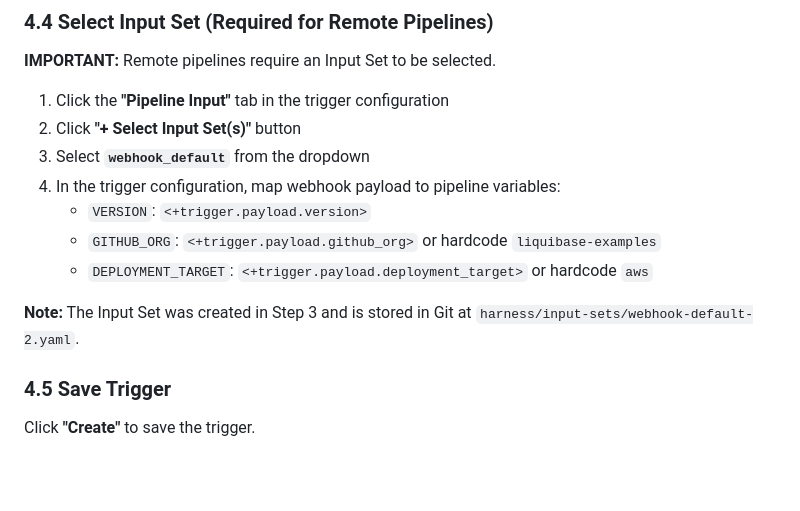
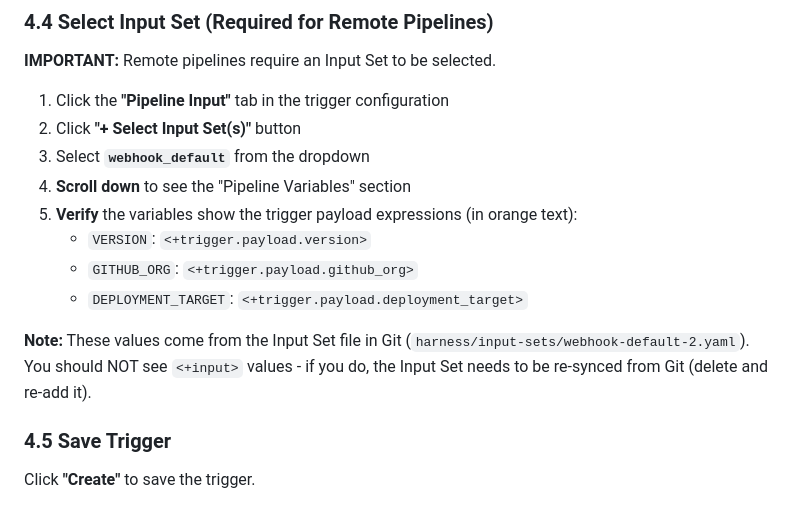
Before and after one commit to liquibase-examples/gha-cd-bagelstore-demo, a Markdown page: docs/HARNESS_MANUAL_SETUP.md, the part around the change printed below. GitHub-like rendering; blank space fills up the shorter version.

```diff
--- a/docs/HARNESS_MANUAL_SETUP.md
+++ b/docs/HARNESS_MANUAL_SETUP.md
@@ -195,12 +202,13 @@ Under **"Conditions"**, add:
 1. Click the **"Pipeline Input"** tab in the trigger configuration
 2. Click **"+ Select Input Set(s)"** button
 3. Select **`webhook_default`** from the dropdown
-4. In the trigger configuration, map webhook payload to pipeline variables:
+4. **Scroll down** to see the "Pipeline Variables" section
+5. **Verify** the variables show the trigger payload expressions (in orange text):
    - `VERSION`: `<+trigger.payload.version>`
-   - `GITHUB_ORG`: `<+trigger.payload.github_org>` or hardcode `liquibase-examples`
-   - `DEPLOYMENT_TARGET`: `<+trigger.payload.deployment_target>` or hardcode `aws`
+   - `GITHUB_ORG`: `<+trigger.payload.github_org>`
+   - `DEPLOYMENT_TARGET`: `<+trigger.payload.deployment_target>`
 
-**Note:** The Input Set was created in Step 3 and is stored in Git at `harness/input-sets/webhook-default-2.yaml`.
+**Note:** These values come from the Input Set file in Git (`harness/input-sets/webhook-default-2.yaml`). You should NOT see `<+input>` values - if you do, the Input Set needs to be re-synced from Git (delete and re-add it).
 
 ### 4.5 Save Trigger
 
```
Also changed, not shown: other parts of docs/HARNESS_MANUAL_SETUP.md (+38 -7 lines).
